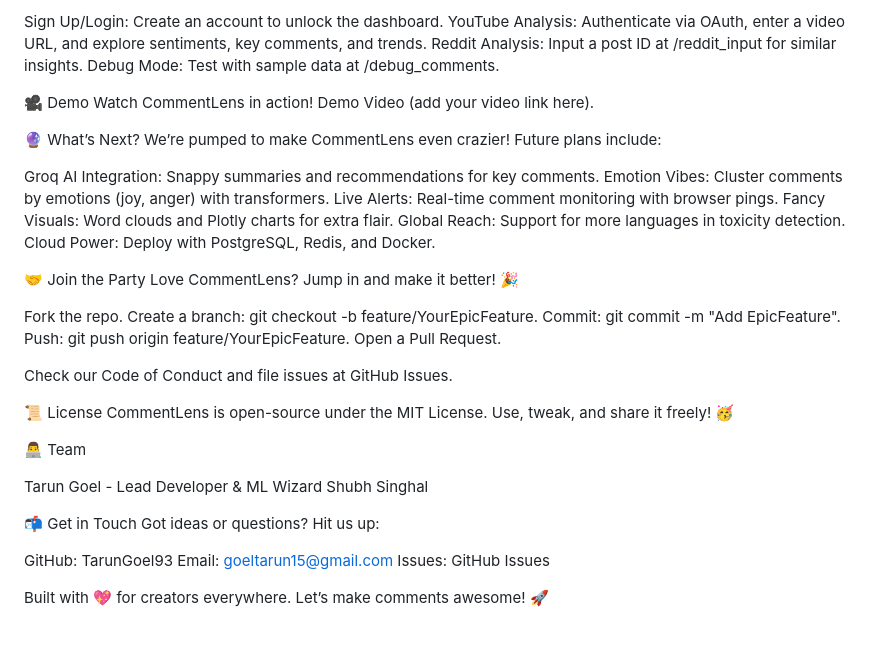
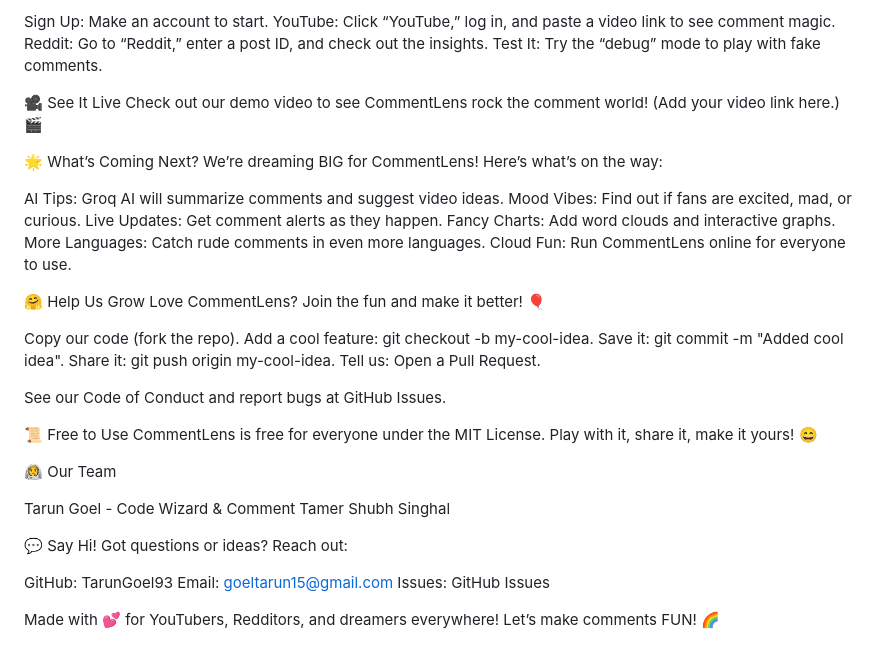
Before and after one commit to TarunGoel93/CommentLens, a Markdown page: README.md, the part around one of its changes. GitHub-like rendering.

```diff
--- a/README.md
+++ b/README.md
@@ -142,48 +128,47 @@ Usage
 
-Sign Up/Login: Create an account to unlock the dashboard.
-YouTube Analysis: Authenticate via OAuth, enter a video URL, and explore sentiments, key comments, and trends.
-Reddit Analysis: Input a post ID at /reddit_input for similar insights.
-Debug Mode: Test with sample data at /debug_comments.
+Sign Up: Make an account to start.
+YouTube: Click “YouTube,” log in, and paste a video link to see comment magic.
+Reddit: Go to “Reddit,” enter a post ID, and check out the insights.
+Test It: Try the “debug” mode to play with fake comments.
 
 
 
+🎥 See It Live
+Check out our demo video to see CommentLens rock the comment world! (Add your video link here.) 🎬
 
-🎥 Demo
-Watch CommentLens in action! Demo Video (add your video link here).
+🌟 What’s Coming Next?
+We’re dreaming BIG for CommentLens! Here’s what’s on the way:
 
-🔮 What’s Next?
-We’re pumped to make CommentLens even crazier! Future plans include:
-
-Groq AI Integration: Snappy summaries and recommendations for key comments.
-Emotion Vibes: Cluster comments by emotions (joy, anger) with transformers.
-Live Alerts: Real-time comment monitoring with browser pings.
-Fancy Visuals: Word clouds and Plotly charts for extra flair.
-Global Reach: Support for more languages in toxicity detection.
-Cloud Power: Deploy with PostgreSQL, Redis, and Docker.
+AI Tips: Groq AI will summarize comments and suggest video ideas.
+Mood Vibes: Find out if fans are excited, mad, or curious.
+Live Updates: Get comment alerts as they happen.
+Fancy Charts: Add word clouds and interactive graphs.
+More Languages: Catch rude comments in even more languages.
+Cloud Fun: Run CommentLens online for everyone to use.
 
 
-🤝 Join the Party
-Love CommentLens? Jump in and make it better! 🎉
+🤗 Help Us Grow
+Love CommentLens? Join the fun and make it better! 🎈
 
-Fork the repo.
-Create a branch: git checkout -b feature/YourEpicFeature.
-Commit: git commit -m "Add EpicFeature".
-Push: git push origin feature/YourEpicFeature.
-Open a Pull Request.
+Copy our code (fork the repo).
+Add a cool feature: git checkout -b my-cool-idea.
+Save it: git commit -m "Added cool idea".
+Share it: git push origin my-cool-idea.
+Tell us: Open a Pull Request.
 
-Check our Code of Conduct and file issues at GitHub Issues.
+See our Code of Conduct and report bugs at GitHub Issues.
 
-📜 License
-CommentLens is open-source under the MIT License. Use, tweak, and share it freely! 🥳
+📜 Free to Use
+CommentLens is free for everyone under the MIT License. Play with it, share it, make it yours! 😄
 
-👨‍💻 Team
+👨‍🚀 Our Team
 
-Tarun Goel - Lead Developer & ML Wizard
+Tarun Goel - Code Wizard & Comment Tamer
 Shubh Singhal
 
 
-📬 Get in Touch
-Got ideas or questions? Hit us up:
+💬 Say Hi!
+Got questions or ideas? Reach out:
 
 GitHub: TarunGoel93
 Email: goeltarun15@gmail.com
@@ -191,4 +176,4 @@ Issues: GitHub Issues
 
 
 
-  Built with 💖 for creators everywhere. Let’s make comments awesome! 🚀
+  Made with 💕 for YouTubers, Redditors, and dreamers everywhere! Let’s make comments FUN! 🌈
```
Also changed, not shown: other parts of README.md (+71 -85 lines).
